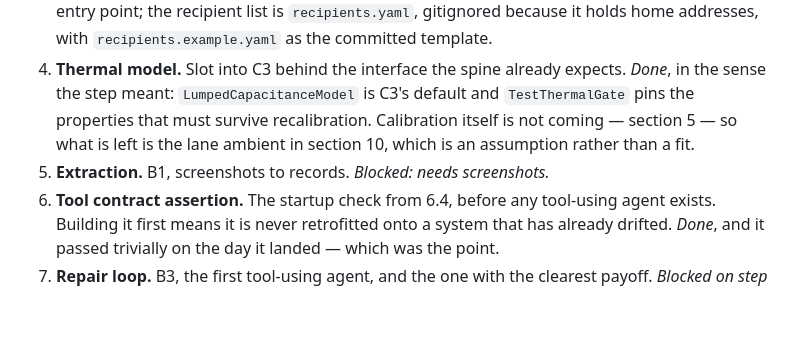
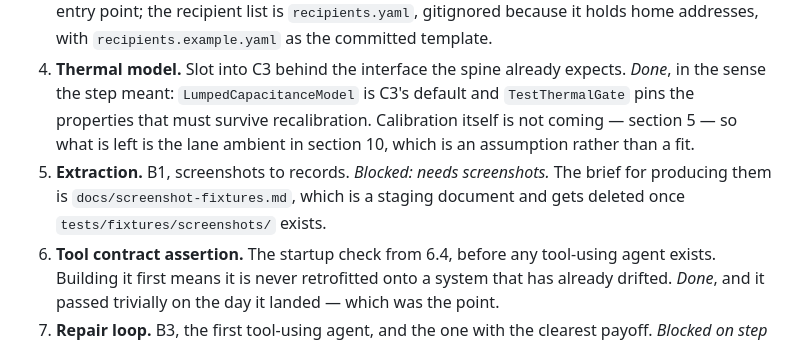
Before and after one commit to jeremy-m-mcgee/bbq-shipment-agent, a Markdown page: docs/design.md, the part around the change. Drawn GitHub-style; blank space fills up the shorter version.

```diff
--- a/docs/design.md
+++ b/docs/design.md
@@ -641,7 +641,7 @@ Sequenced so that each step de-risks the next.
 2. **One flag and one agent config end to end.** `planner-mode` in shadow, plus `manifest-verification` as the first agent config, evaluated against the multi-context. Evaluation reason, proposed overrides, and instruction hash all land in the ledger. This exercises SDK initialization, the offline fallback, context construction, the repo-side clamp, agent config retrieval, the run-start snapshot, and the ledger schema in one pass. `manifest-verification` is the right first agent precisely because it touches no tools, so this step tests the LD path without also testing tool contract handling. If this path is clean, every other flag and agent is a copy. *Done*, including the invocation itself, which waited on step 3 for a manifest to check.
 3. **Deterministic spine, no models.** B2, C1, C2, C3, C5, C6 with a hand-written recipient list as input. This should produce a complete manifest with zero model calls. *Done.* `run plan` is the entry point; the recipient list is `recipients.yaml`, gitignored because it holds home addresses, with `recipients.example.yaml` as the committed template.
 4. **Thermal model.** Slot into C3 behind the interface the spine already expects. *Done*, in the sense the step meant: `LumpedCapacitanceModel` is C3's default and `TestThermalGate` pins the properties that must survive recalibration. Calibration itself is not coming — section 5 — so what is left is the lane ambient in section 10, which is an assumption rather than a fit.
-5. **Extraction.** B1, screenshots to records. *Blocked: needs screenshots.*
+5. **Extraction.** B1, screenshots to records. *Blocked: needs screenshots.* The brief for producing them is `docs/screenshot-fixtures.md`, which is a staging document and gets deleted once `tests/fixtures/screenshots/` exists.
 6. **Tool contract assertion.** The startup check from 6.4, before any tool-using agent exists. Building it first means it is never retrofitted onto a system that has already drifted. *Done*, and it passed trivially on the day it landed — which was the point.
 7. **Repair loop.** B3, the first tool-using agent, and the one with the clearest payoff. *Blocked on step 5* — the loop re-reads the source image region, so `read_image_region` cannot exist until B1 produces provenance pointers. Its AI Config is live and `validate_address` is already registered.
 8. **Review interface.** D2, including the re-solve and pair-comparison logic, plus the `review-narrator` agent. Terminal states write E2's shipment rows. *Done.* `run review` is the entry point.
```
Also changed, not shown: docs/screenshot-fixtures.md (added, +21 -0 lines).
